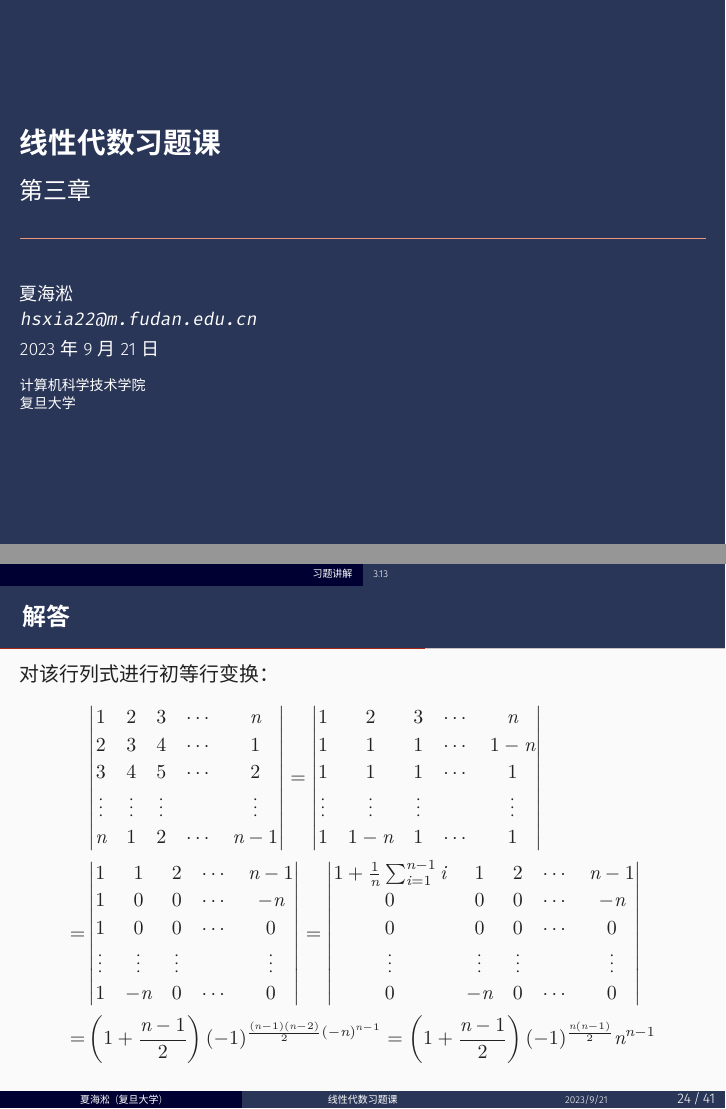
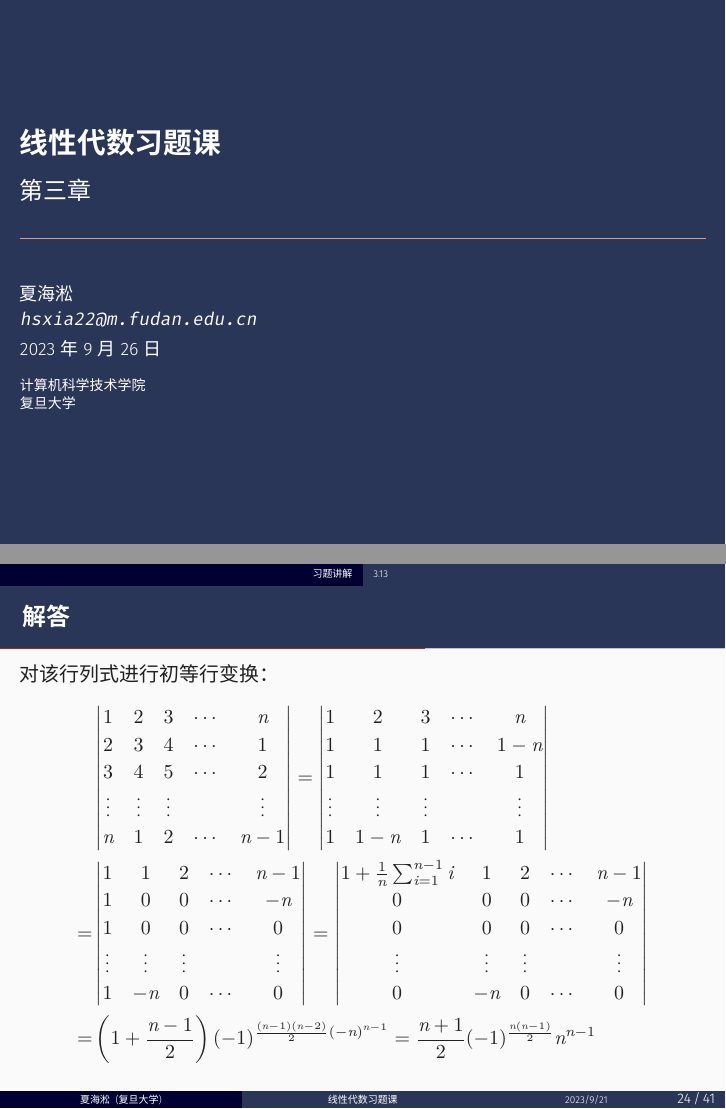
Before and after one commit to xhs7700/LA_Solutions, LaTeX slides (src/slides/chap3.tex): pages 1 and 30 of 51, joined at a grey line. Compiled offline with XeLaTeX; a missing font is replaced by an installed copy or a similar font.

Commit message:
slides: final modification of chapter 3

```diff
--- a/src/slides/chap3.tex
+++ b/src/slides/chap3.tex
@@ -47,7 +47,7 @@
 \author[夏海淞]{夏海淞\\ \texttt{hsxia22@m.fudan.edu.cn}}
 \subtitle{第三章}
 \institute[复旦大学]{计算机科学技术学院\\ 复旦大学}
-\date[2023/9/21]{2023年9月21日}
+\date[2023/9/21]{2023年9月26日}
 
 \begin{document}
 {
@@ -410,8 +410,8 @@
             0                              & 0      & 0      & \cdots & 0      \\
             \vdots                         & \vdots & \vdots &        & \vdots \\
             0                              & -n     & 0      & \cdots & 0
-        \end{vmatrix}                                                   \\
-        = & \spar{1+\frac{n-1}{2}}(-1)^{\frac{(n-1)(n-2)}{2}(-n)^{n-1}}=\spar{1+\frac{n-1}{2}}(-1)^{\frac{n(n-1)}{2}}n^{n-1}
+        \end{vmatrix}                                          \\
+        = & \spar{1+\frac{n-1}{2}}(-1)^{\frac{(n-1)(n-2)}{2}(-n)^{n-1}}=\frac{n+1}{2}(-1)^{\frac{n(n-1)}{2}}n^{n-1}
     \end{align*}
 \end{frame}
 
```
Also changed, not shown: src/slides/chap3.tex (2 more changed lines).
